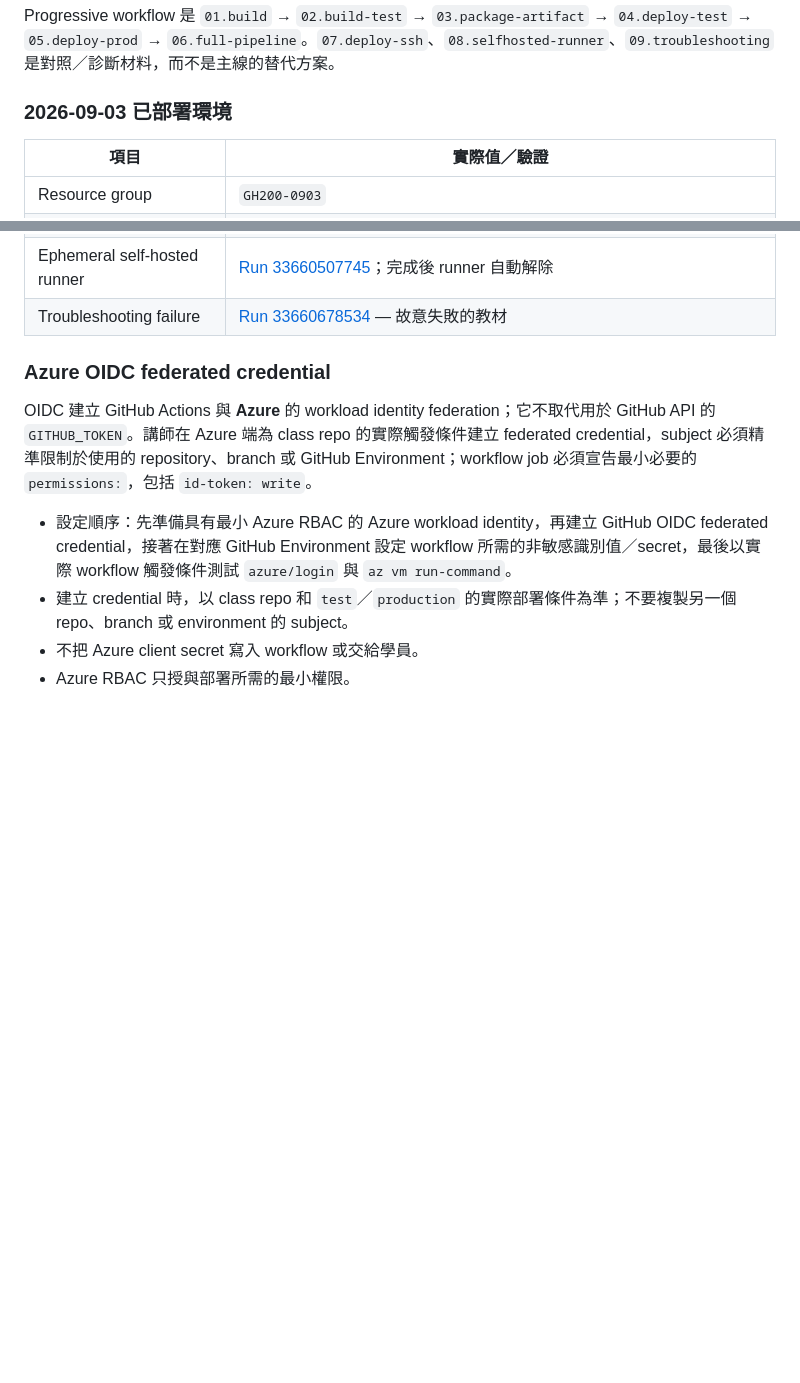
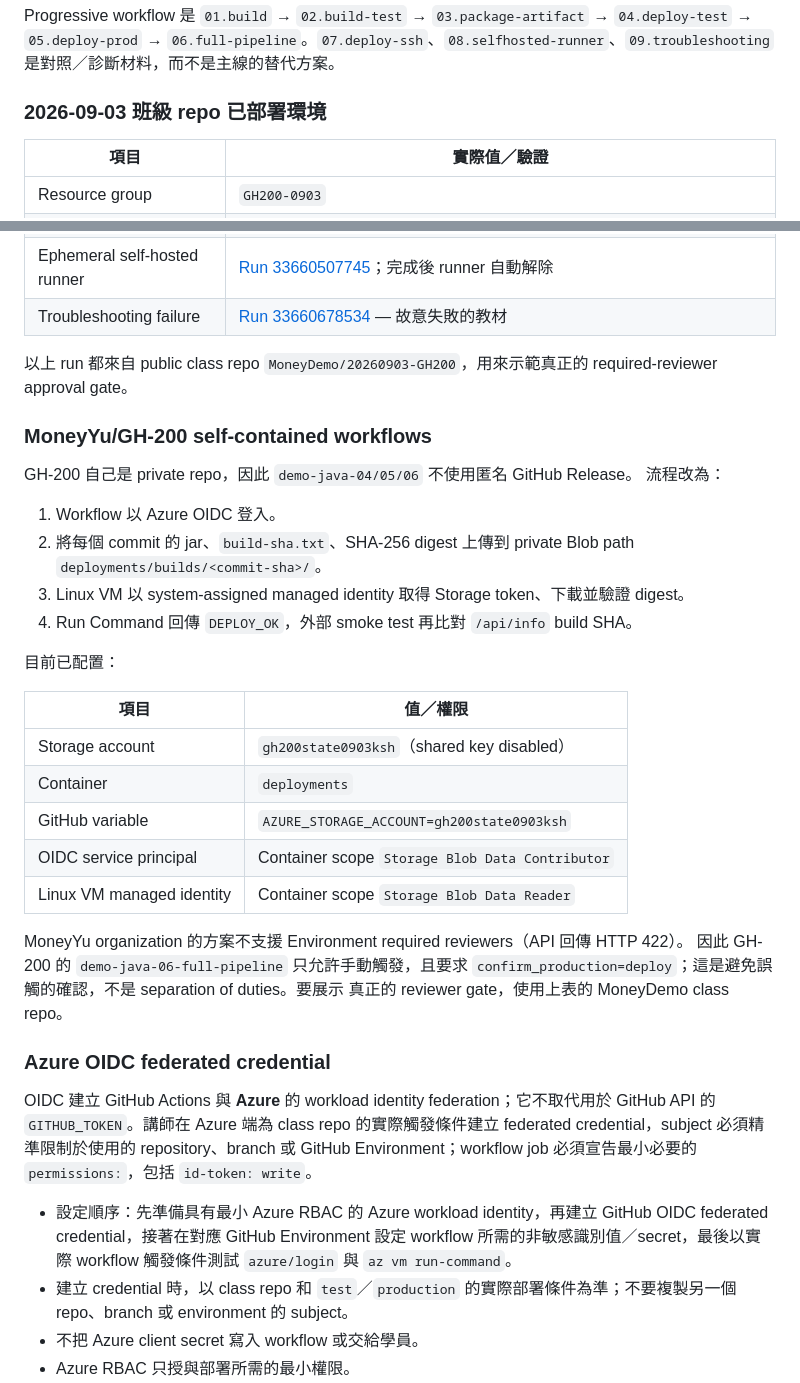
Before and after one commit to MoneyYu/GH-200, a Markdown page: docs/demo-environment.md, 2 parts joined by grey strips. Rendered like a GitHub page; blank space fills up the shorter version.

```diff
--- a/docs/demo-environment.md
+++ b/docs/demo-environment.md
@@ -25,7 +25,7 @@
 
 Progressive workflow 是 `01.build` → `02.build-test` → `03.package-artifact` → `04.deploy-test` → `05.deploy-prod` → `06.full-pipeline`。`07.deploy-ssh`、`08.selfhosted-runner`、`09.troubleshooting` 是對照／診斷材料，而不是主線的替代方案。
 
-### 2026-09-03 已部署環境
+### 2026-09-03 班級 repo 已部署環境
 
 | 項目 | 實際值／驗證 |
 |---|---|
@@ -39,6 +39,35 @@ Progressive workflow 是 `01.build` → `02.build-test` → `03.package-artifact
 | SSH deployment | [Run 33659763233](https://github.com/MoneyDemo/20260903-GH200/actions/runs/33659763233) |
 | Ephemeral self-hosted runner | [Run 33660507745](https://github.com/MoneyDemo/20260903-GH200/actions/runs/33660507745)；完成後 runner 自動解除 |
 | Troubleshooting failure | [Run 33660678534](https://github.com/MoneyDemo/20260903-GH200/actions/runs/33660678534) — 故意失敗的教材 |
+
+以上 run 都來自 public class repo `MoneyDemo/20260903-GH200`，用來示範真正的
+required-reviewer approval gate。
+
+### MoneyYu/GH-200 self-contained workflows
+
+GH-200 自己是 private repo，因此 `demo-java-04/05/06` 不使用匿名 GitHub Release。
+流程改為：
+
+1. Workflow 以 Azure OIDC 登入。
+2. 將每個 commit 的 jar、`build-sha.txt`、SHA-256 digest 上傳到 private Blob path
+   `deployments/builds/<commit-sha>/`。
+3. Linux VM 以 system-assigned managed identity 取得 Storage token、下載並驗證 digest。
+4. Run Command 回傳 `DEPLOY_OK`，外部 smoke test 再比對 `/api/info` build SHA。
+
+目前已配置：
+
+| 項目 | 值／權限 |
+|---|---|
+| Storage account | `gh200state0903ksh`（shared key disabled） |
+| Container | `deployments` |
+| GitHub variable | `AZURE_STORAGE_ACCOUNT=gh200state0903ksh` |
+| OIDC service principal | Container scope `Storage Blob Data Contributor` |
+| Linux VM managed identity | Container scope `Storage Blob Data Reader` |
+
+MoneyYu organization 的方案不支援 Environment required reviewers（API 回傳 HTTP 422）。
+因此 GH-200 的 `demo-java-06-full-pipeline` 只允許手動觸發，且要求
+`confirm_production=deploy`；這是避免誤觸的確認，不是 separation of duties。要展示
+真正的 reviewer gate，使用上表的 MoneyDemo class repo。
 
 ### Azure OIDC federated credential
 
```
Also changed, not shown: TERRAFORM/README.md (+50 -0 lines).
